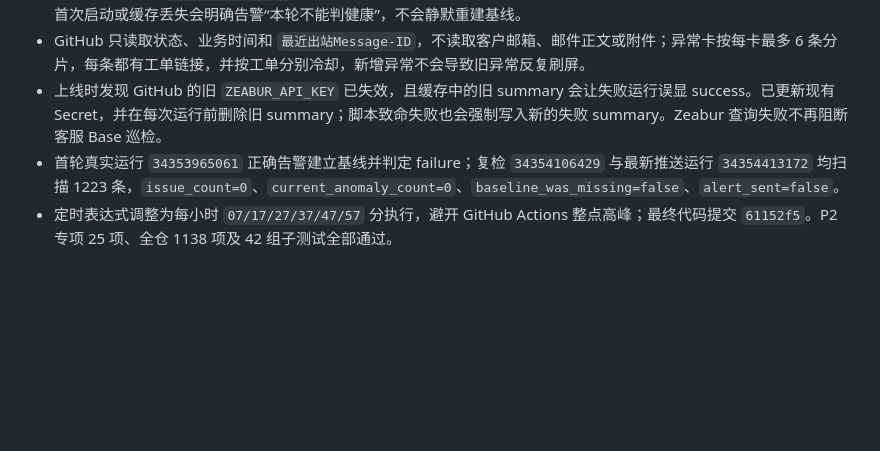
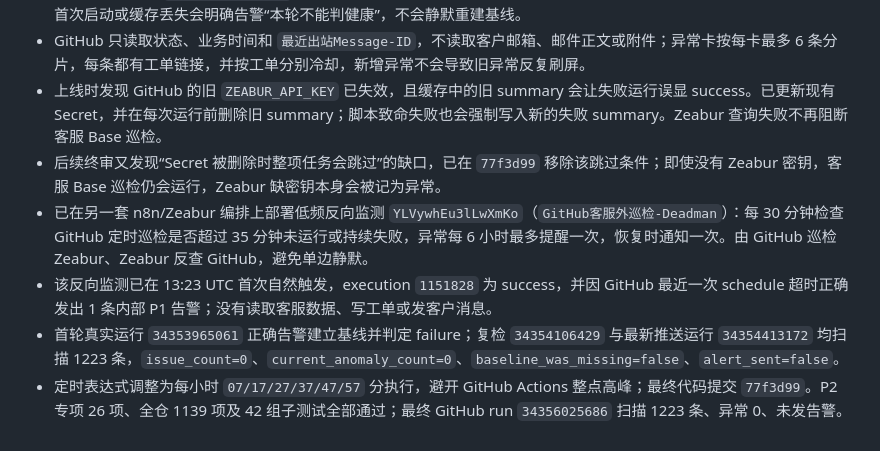
Before and after one commit to frankiepan501-a11y/kol-marketing-automation, a Markdown page: docs/handoff/cs-card-feedback-p0-2026-09-09.md, the part around the change. Drawn GitHub-style; blank space fills up the shorter version.

Commit message:
docs(cs): close P2 monitoring loop

```diff
--- a/docs/handoff/cs-card-feedback-p0-2026-09-09.md
+++ b/docs/handoff/cs-card-feedback-p0-2026-09-09.md
@@ -71,5 +71,8 @@ Frankie 已明确授权开启正式发送。Zeabur 使用单变量接口新增 `
 - 状态缓存只保存 `record_id + 状态`。旧邮件线程若从“待回”等状态重新进入需凭证状态而没有新凭证，下一轮会抓到；首次启动或缓存丢失会明确告警“本轮不能判健康”，不会静默重建基线。
 - GitHub 只读取状态、业务时间和 `最近出站Message-ID`，不读取客户邮箱、邮件正文或附件；异常卡按每卡最多 6 条分片，每条都有工单链接，并按工单分别冷却，新增异常不会导致旧异常反复刷屏。
 - 上线时发现 GitHub 的旧 `ZEABUR_API_KEY` 已失效，且缓存中的旧 summary 会让失败运行误显 success。已更新现有 Secret，并在每次运行前删除旧 summary；脚本致命失败也会强制写入新的失败 summary。Zeabur 查询失败不再阻断客服 Base 巡检。
+- 后续终审又发现“Secret 被删除时整项任务会跳过”的缺口，已在 `77f3d99` 移除该跳过条件；即使没有 Zeabur 密钥，客服 Base 巡检仍会运行，Zeabur 缺密钥本身会被记为异常。
+- 已在另一套 n8n/Zeabur 编排上部署低频反向监测 `YLVywhEu3lLwXmKo`（`GitHub客服外巡检-Deadman`）：每 30 分钟检查 GitHub 定时巡检是否超过 35 分钟未运行或持续失败，异常每 6 小时最多提醒一次，恢复时通知一次。由 GitHub 巡检 Zeabur、Zeabur 反查 GitHub，避免单边静默。
+- 该反向监测已在 13:23 UTC 首次自然触发，execution `1151828` 为 success，并因 GitHub 最近一次 schedule 超时正确发出 1 条内部 P1 告警；没有读取客服数据、写工单或发客户消息。
 - 首轮真实运行 `34353965061` 正确告警建立基线并判定 failure；复检 `34354106429` 与最新推送运行 `34354413172` 均扫描 1223 条，`issue_count=0`、`current_anomaly_count=0`、`baseline_was_missing=false`、`alert_sent=false`。
-- 定时表达式调整为每小时 `07/17/27/37/47/57` 分执行，避开 GitHub Actions 整点高峰；最终代码提交 `61152f5`。P2 专项 25 项、全仓 1138 项及 42 组子测试全部通过。
+- 定时表达式调整为每小时 `07/17/27/37/47/57` 分执行，避开 GitHub Actions 整点高峰；最终代码提交 `77f3d99`。P2 专项 26 项、全仓 1139 项及 42 组子测试全部通过；最终 GitHub run `34356025686` 扫描 1223 条、异常 0、未发告警。
```
